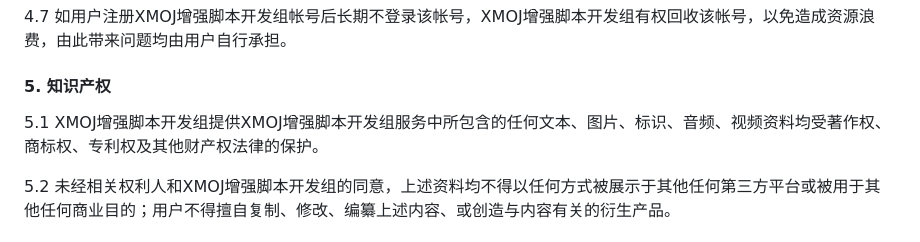
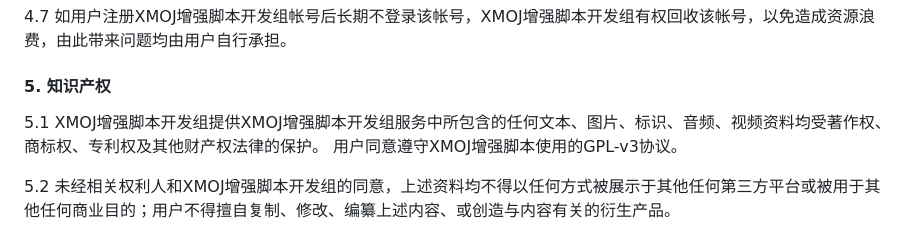
Before and after one commit to langningchen/XMOJ-Script, a Markdown page: eula.md, the part around the change. Drawn GitHub-style.

```diff
--- a/eula.md
+++ b/eula.md
@@ -74,7 +74,7 @@
 
 #### 5. 知识产权
 
-5.1 XMOJ增强脚本开发组提供XMOJ增强脚本开发组服务中所包含的任何文本、图片、标识、音频、视频资料均受著作权、商标权、专利权及其他财产权法律的保护。
+5.1 XMOJ增强脚本开发组提供XMOJ增强脚本开发组服务中所包含的任何文本、图片、标识、音频、视频资料均受著作权、商标权、专利权及其他财产权法律的保护。 用户同意遵守XMOJ增强脚本使用的GPL-v3协议。
 
 5.2 未经相关权利人和XMOJ增强脚本开发组的同意，上述资料均不得以任何方式被展示于其他任何第三方平台或被用于其他任何商业目的；用户不得擅自复制、修改、编纂上述内容、或创造与内容有关的衍生产品。
 
```
